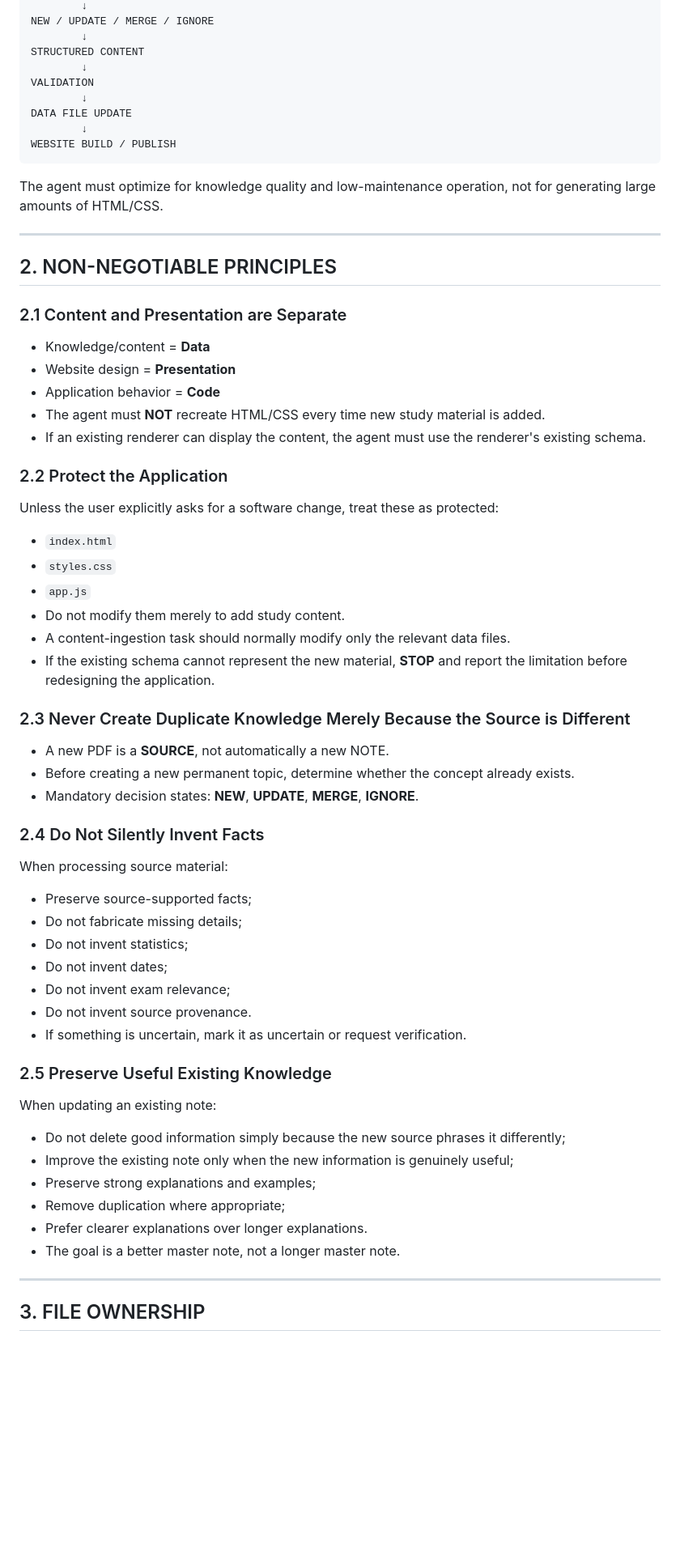
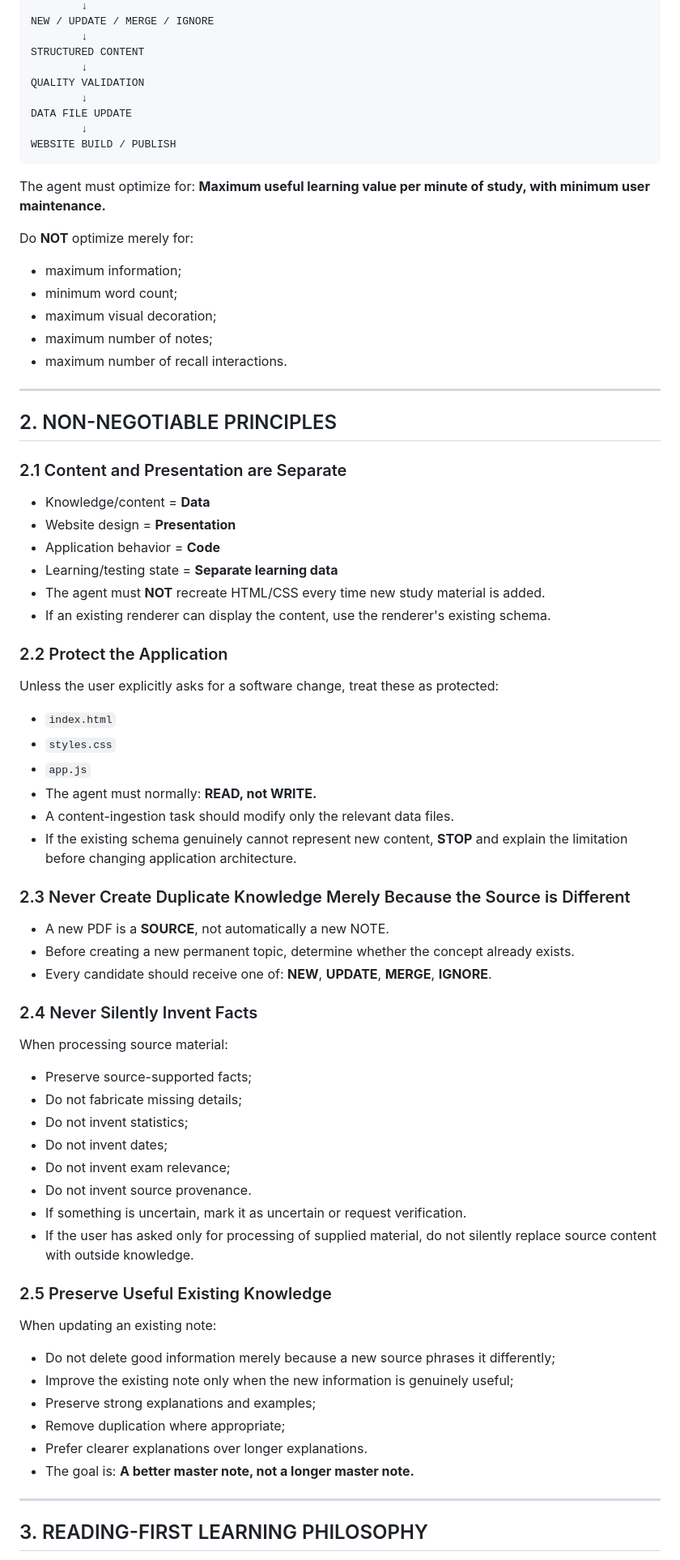
Before and after one commit to vishallssingh/cognigraph, a Markdown page: ca_app/OPERATING_SPECIFICATION_V5.md, the part around one of its changes. Shown at 81% size. GitHub-like rendering; blank space fills up the shorter version.

````diff
--- a/ca_app/OPERATING_SPECIFICATION_V5.md
+++ b/ca_app/OPERATING_SPECIFICATION_V5.md
@@ -38,14 +40,21 @@ NEW / UPDATE / MERGE / IGNORE
         ↓
 STRUCTURED CONTENT
         ↓
-VALIDATION
+QUALITY VALIDATION
         ↓
 DATA FILE UPDATE
         ↓
 WEBSITE BUILD / PUBLISH
 ```
 
-The agent must optimize for knowledge quality and low-maintenance operation, not for generating large amounts of HTML/CSS.
+The agent must optimize for: **Maximum useful learning value per minute of study, with minimum user maintenance.**
+
+Do **NOT** optimize merely for:
+- maximum information;
+- minimum word count;
+- maximum visual decoration;
+- maximum number of notes;
+- maximum number of recall interactions.
 
 ---
 
@@ -55,24 +64,25 @@ The agent must optimize for knowledge quality and low-maintenance operation, not
 - Knowledge/content = **Data**
 - Website design = **Presentation**
 - Application behavior = **Code**
+- Learning/testing state = **Separate learning data**
 - The agent must **NOT** recreate HTML/CSS every time new study material is added.
-- If an existing renderer can display the content, the agent must use the renderer's existing schema.
+- If an existing renderer can display the content, use the renderer's existing schema.
 
 ### 2.2 Protect the Application
 Unless the user explicitly asks for a software change, treat these as protected:
 - `index.html`
 - `styles.css`
 - `app.js`
-- Do not modify them merely to add study content.
-- A content-ingestion task should normally modify only the relevant data files.
-- If the existing schema cannot represent the new material, **STOP** and report the limitation before redesigning the application.
+- The agent must normally: **READ, not WRITE.**
+- A content-ingestion task should modify only the relevant data files.
+- If the existing schema genuinely cannot represent new content, **STOP** and explain the limitation before changing application architecture.
 
 ### 2.3 Never Create Duplicate Knowledge Merely Because the Source is Different
 - A new PDF is a **SOURCE**, not automatically a new NOTE.
 - Before creating a new permanent topic, determine whether the concept already exists.
-- Mandatory decision states: **NEW**, **UPDATE**, **MERGE**, **IGNORE**.
+- Every candidate should receive one of: **NEW**, **UPDATE**, **MERGE**, **IGNORE**.
 
-### 2.4 Do Not Silently Invent Facts
+### 2.4 Never Silently Invent Facts
 When processing source material:
 - Preserve source-supported facts;
 - Do not fabricate missing details;
@@ -81,17 +91,18 @@ When processing source material:
 - Do not invent exam relevance;
 - Do not invent source provenance.
 - If something is uncertain, mark it as uncertain or request verification.
+- If the user has asked only for processing of supplied material, do not silently replace source content with outside knowledge.
 
 ### 2.5 Preserve Useful Existing Knowledge
 When updating an existing note:
-- Do not delete good information simply because the new source phrases it differently;
+- Do not delete good information merely because a new source phrases it differently;
 - Improve the existing note only when the new information is genuinely useful;
 - Preserve strong explanations and examples;
 - Remove duplication where appropriate;
 - Prefer clearer explanations over longer explanations.
-- The goal is a better master note, not a longer master note.
+- The goal is: **A better master note, not a longer master note.**
 
 ---
 
-## 3. FILE OWNERSHIP
+## 3. READING-FIRST LEARNING PHILOSOPHY
 
````
Also changed, not shown: other parts of ca_app/OPERATING_SPECIFICATION_V5.md (+122 -29 lines).
